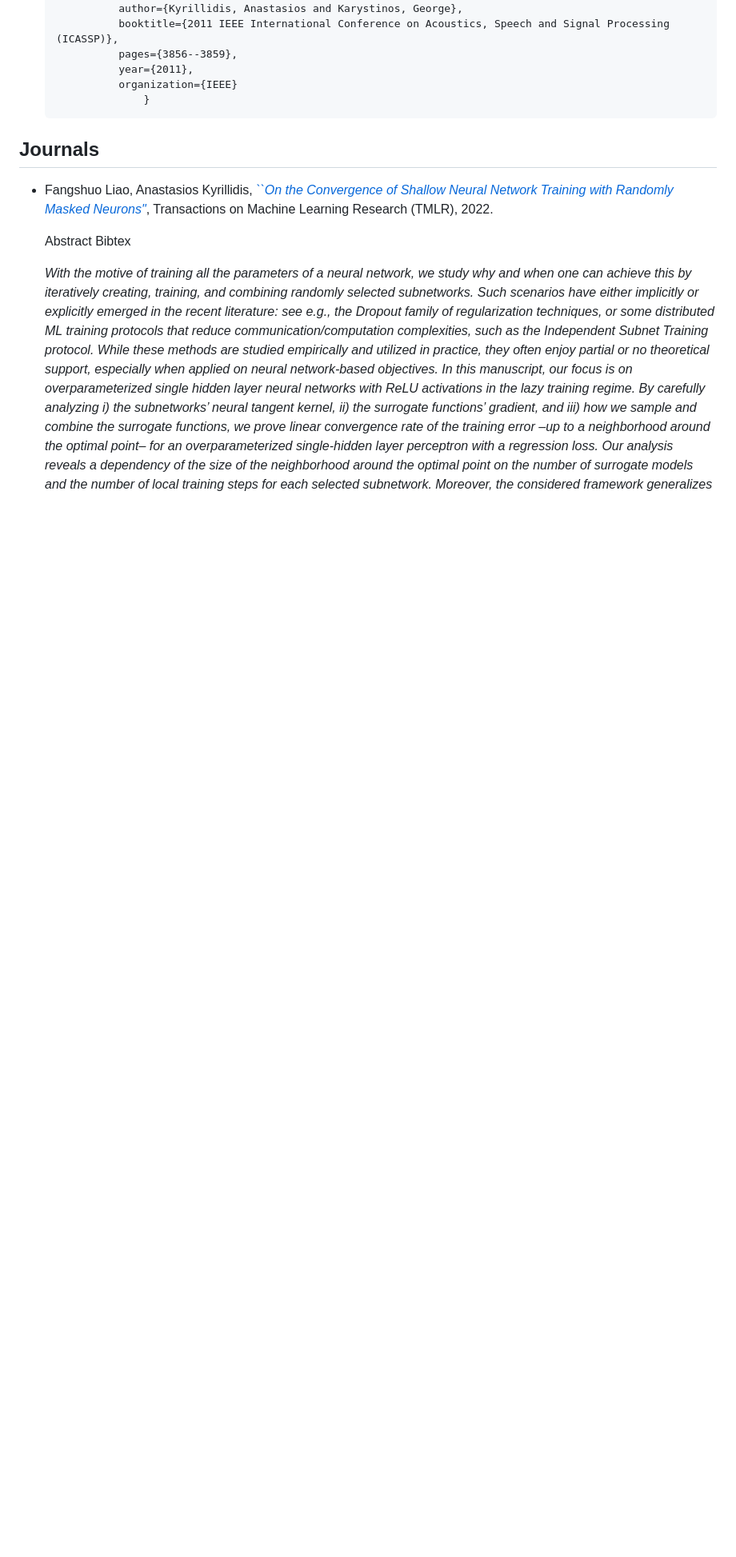
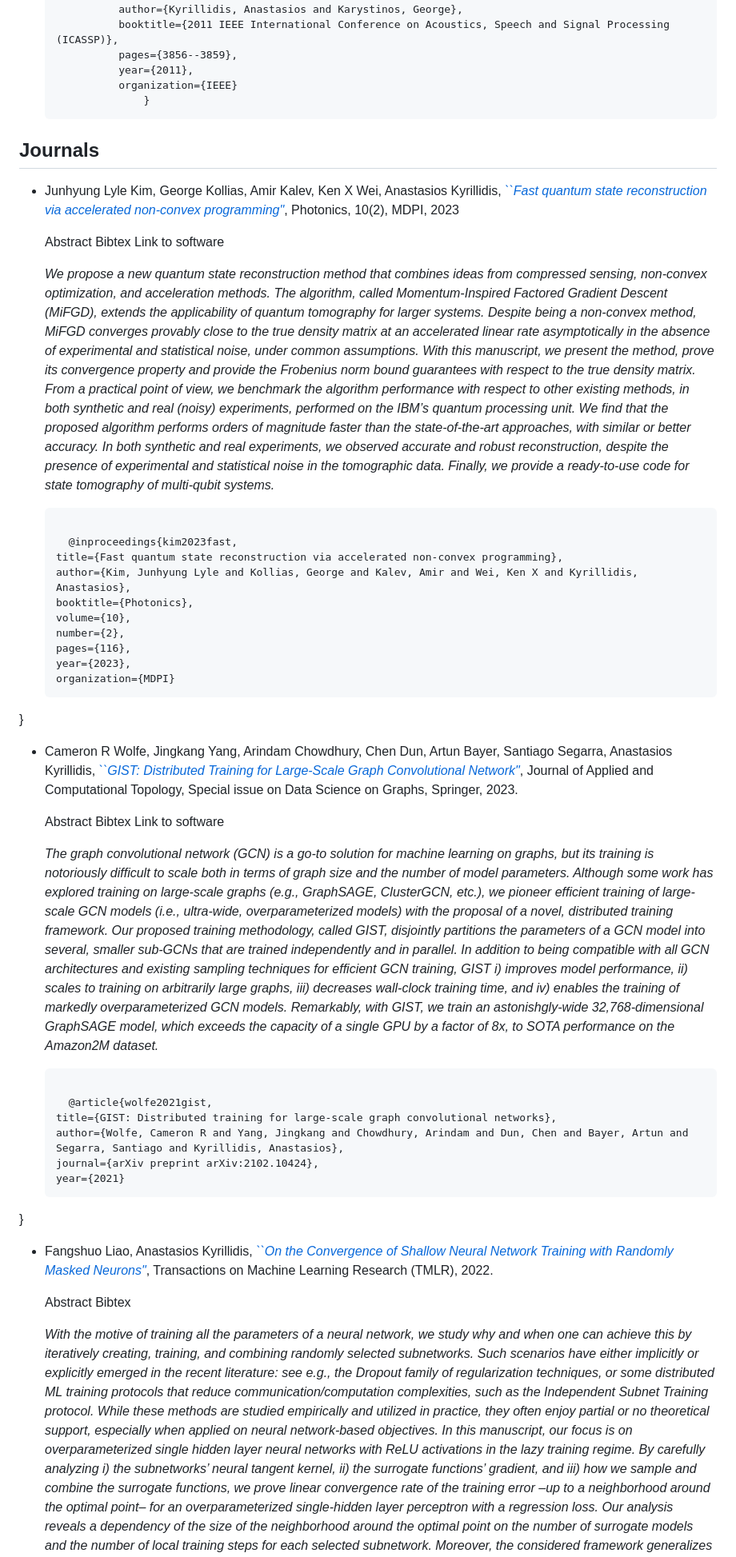
Before and after one commit to akyrillidis/akyrillidis.github.io, a Markdown page: pubs/index.md, the part around the change. Shown: that part at 80% size. GitHub-like rendering; blank space fills up the shorter version.

```diff
--- a/pubs/index.md
+++ b/pubs/index.md
@@ -1266,6 +1266,46 @@ grid-based “maps” visualizing the spatial extent of the various relations.
 
 ## Journals
 
++ Junhyung Lyle Kim, George Kollias, Amir Kalev, Ken X Wei, Anastasios Kyrillidis, [*``Fast quantum state reconstruction via accelerated non-convex programming"*](https://www.mdpi.com/2304-6732/10/2/116), Photonics, 10(2), MDPI, 2023
+
+  <button id="b_abs_j19"> Abstract </button>
+  <button id="b_abs_j19"> Bibtex </button>
+  <button id="b_abs_j19"> Link to software </button>
+  <p id="abs_j19"> <i> We propose a new quantum state reconstruction method that combines ideas from compressed sensing, non-convex optimization, and acceleration methods. The algorithm, called Momentum-Inspired Factored Gradient Descent (MiFGD), extends the applicability of quantum tomography for larger systems. Despite being a non-convex method, MiFGD converges provably close to the true density matrix at an accelerated linear rate asymptotically in the absence of experimental and statistical noise, under common assumptions. With this manuscript, we present the method, prove its convergence property and provide the Frobenius norm bound guarantees with respect to the true density matrix. From a practical point of view, we benchmark the algorithm performance with respect to other existing methods, in both synthetic and real (noisy) experiments, performed on the IBM’s quantum processing unit. We find that the proposed algorithm performs orders of magnitude faster than the state-of-the-art approaches, with similar or better accuracy. In both synthetic and real experiments, we observed accurate and robust reconstruction, despite the presence of experimental and statistical noise in the tomographic data. Finally, we provide a ready-to-use code for state tomography of multi-qubit systems.
+  </i> </p>
+
+  <pre id="bib_j19"><samp>
+	@inproceedings{kim2023fast,
+  title={Fast quantum state reconstruction via accelerated non-convex programming},
+  author={Kim, Junhyung Lyle and Kollias, George and Kalev, Amir and Wei, Ken X and Kyrillidis, Anastasios},
+  booktitle={Photonics},
+  volume={10},
+  number={2},
+  pages={116},
+  year={2023},
+  organization={MDPI}
+}
+  </samp></pre>
+
+
++ Cameron R Wolfe, Jingkang Yang, Arindam Chowdhury, Chen Dun, Artun Bayer, Santiago Segarra, Anastasios Kyrillidis, [*``GIST: Distributed Training for Large-Scale Graph Convolutional Network"*](/pubs/Journals/GCN_IST.pdf), Journal of Applied and Computational Topology, Special issue on Data Science on Graphs, Springer, 2023.
+
+  <button id="b_abs_j18"> Abstract </button>
+  <button id="b_abs_j18"> Bibtex </button>
+  <button id="b_abs_j18"> Link to software </button>
+  <p id="abs_j18"> <i> The graph convolutional network (GCN) is a go-to solution for machine learning on graphs, but its training is notoriously difficult to scale both in terms of graph size and the number of model parameters. Although some work has explored training on large-scale graphs (e.g., GraphSAGE, ClusterGCN, etc.), we pioneer efficient training of large-scale GCN models (i.e., ultra-wide, overparameterized models) with the proposal of a novel, distributed training framework. Our proposed training methodology, called GIST, disjointly partitions the parameters of a GCN model into several, smaller sub-GCNs that are trained independently and in parallel. In addition to being compatible with all GCN architectures and existing sampling techniques for efficient GCN training, GIST i) improves model performance, ii) scales to training on arbitrarily large graphs, iii) decreases wall-clock training time, and iv) enables the training of markedly overparameterized GCN models. Remarkably, with GIST, we train an astonishgly-wide 32,768-dimensional GraphSAGE model, which exceeds the capacity of a single GPU by a factor of 8x, to SOTA performance on the Amazon2M dataset.
+  </i> </p>
+
+  <pre id="bib_j18"><samp>
+	@article{wolfe2021gist,
+  title={GIST: Distributed training for large-scale graph convolutional networks},
+  author={Wolfe, Cameron R and Yang, Jingkang and Chowdhury, Arindam and Dun, Chen and Bayer, Artun and Segarra, Santiago and Kyrillidis, Anastasios},
+  journal={arXiv preprint arXiv:2102.10424},
+  year={2021}
+}
+  </samp></pre>
+
+
 + Fangshuo Liao, Anastasios Kyrillidis, [*``On the Convergence of Shallow Neural Network Training with Randomly Masked Neurons"*](https://arxiv.org/pdf/2112.02668.pdf), Transactions on Machine Learning Research (TMLR), 2022.
 
   <button id="b_abs_j17"> Abstract </button>
```
